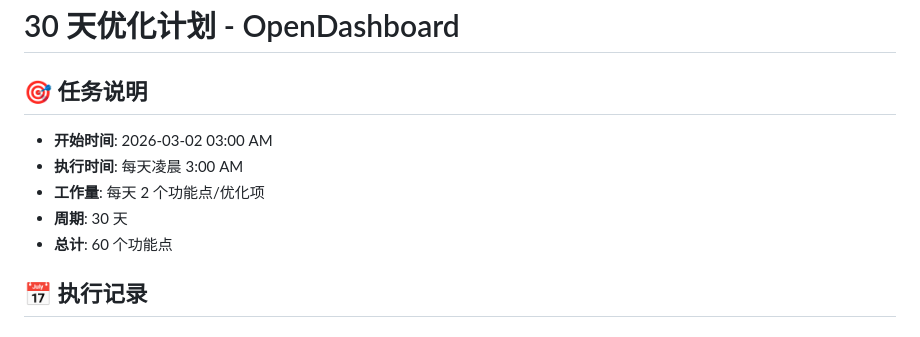
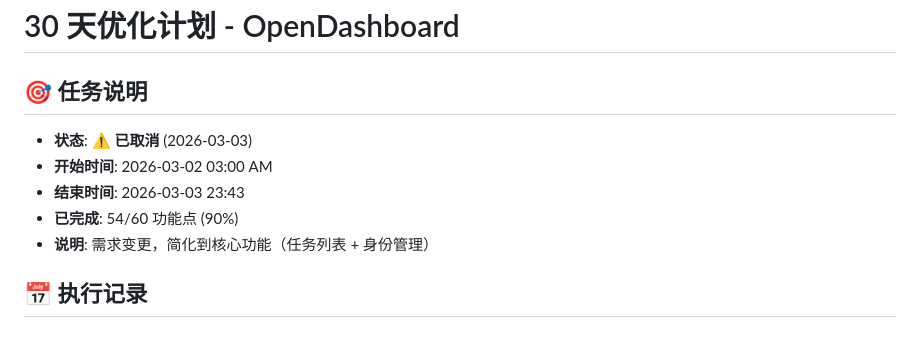
Before and after one commit to zhanggefei/opendashboard, a Markdown page: 30day_plan.md, the part around the change. Drawn GitHub-style.

Commit message:
chore: 30 天优化计划已取消 (需求变更)

```diff
--- a/30day_plan.md
+++ b/30day_plan.md
@@ -1,11 +1,11 @@
 # 30 天优化计划 - OpenDashboard
 
 ## 🎯 任务说明
+- **状态**: ⚠️ **已取消** (2026-03-03)
 - **开始时间**: 2026-03-02 03:00 AM
-- **执行时间**: 每天凌晨 3:00 AM
-- **工作量**: 每天 2 个功能点/优化项
-- **周期**: 30 天
-- **总计**: 60 个功能点
+- **结束时间**: 2026-03-03 23:43
+- **已完成**: 54/60 功能点 (90%)
+- **说明**: 需求变更，简化到核心功能（任务列表 + 身份管理）
 
 ## 📅 执行记录
 
```
